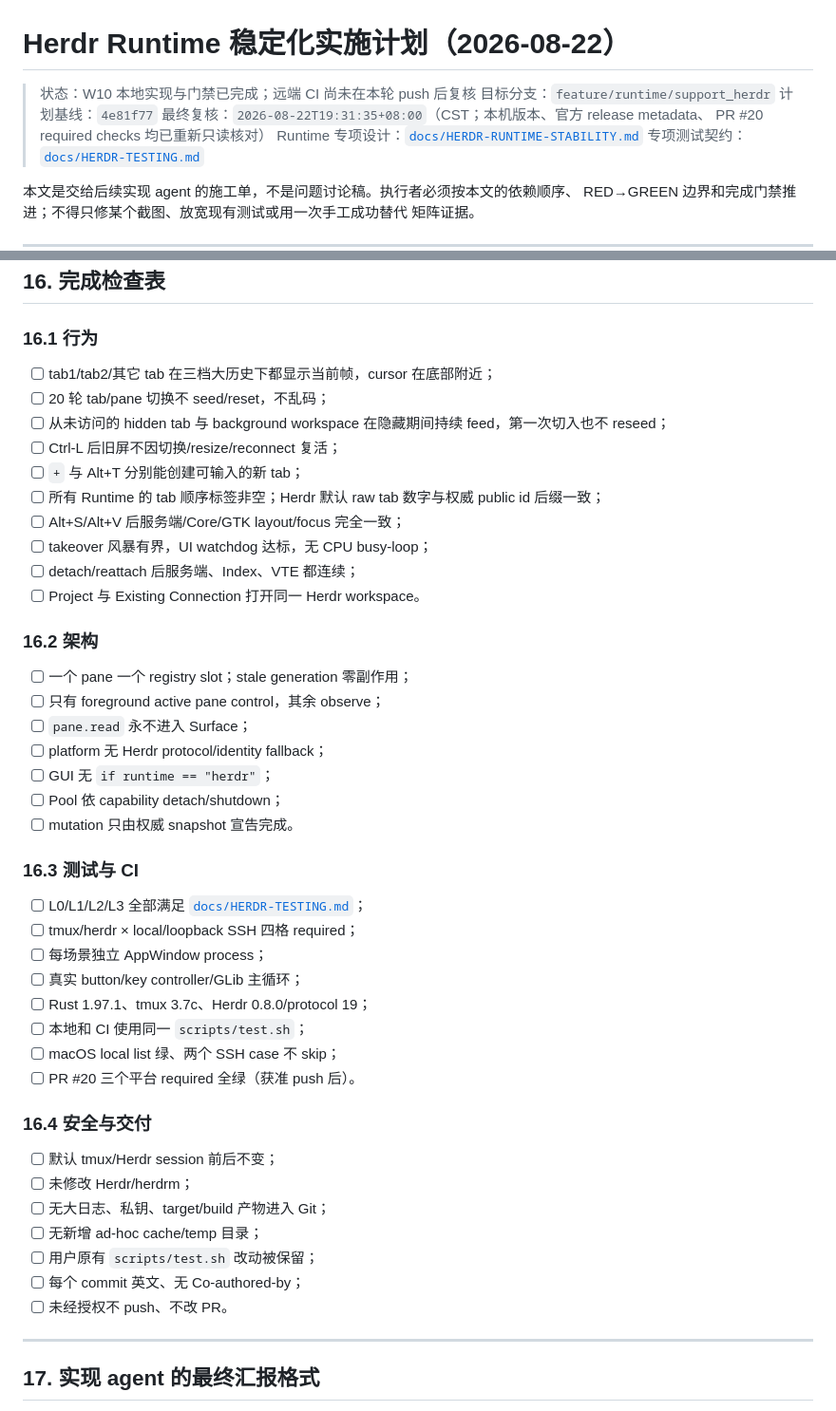
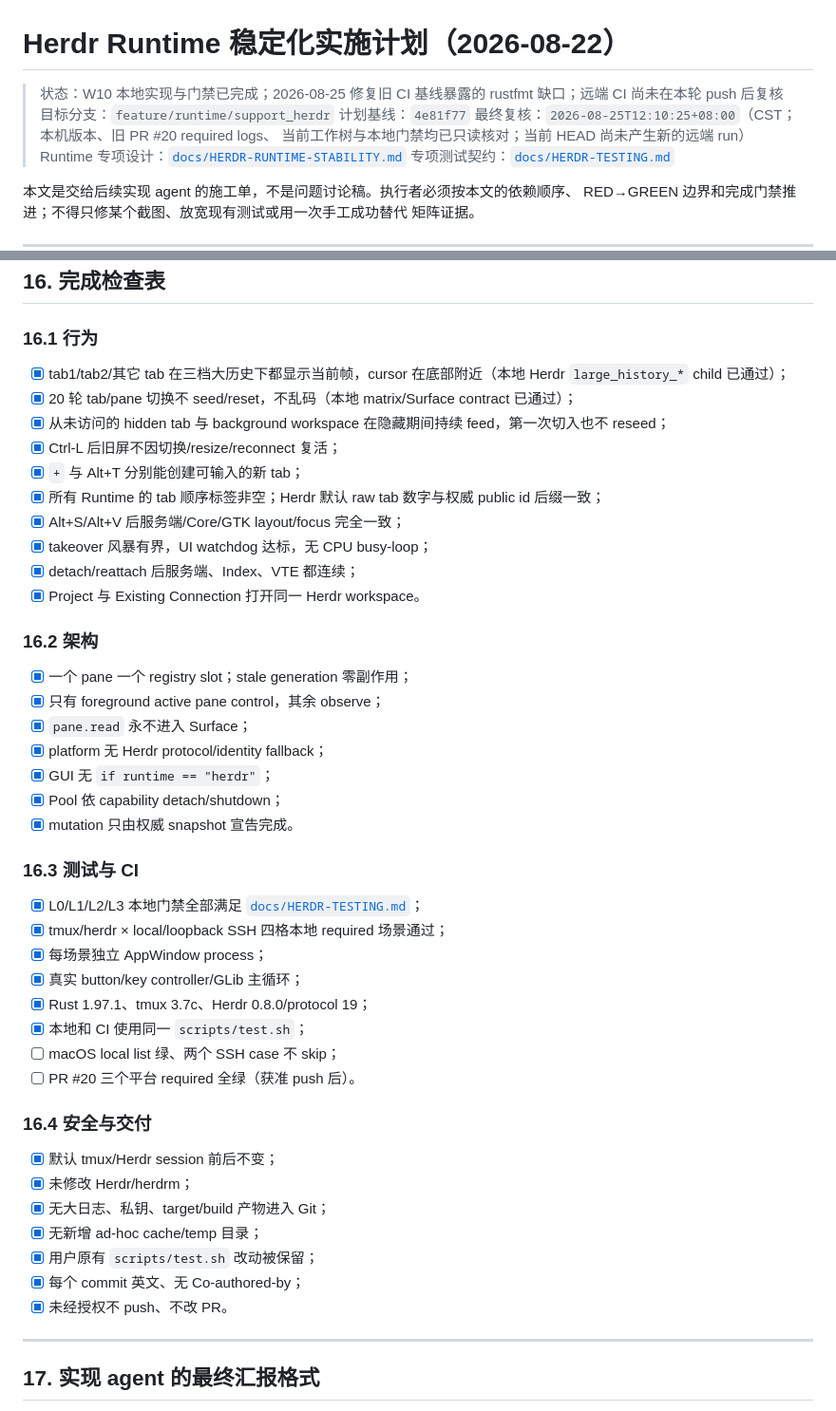
Before and after one commit to wlingze/muxterm, a Markdown page: .plan-herdr-runtime-stabilization-20260822.md, 2 parts joined by grey strips. Shown at 95% size. GitHub-like rendering.

Commit message:
docs(runtime): record local gates and CI failure mapping
Mark the locally verified W10 behavior, architecture, matrix, and safety gates.

Document the exact failures from the previous Core, Linux, and macOS required jobs without conflating them with a new remote run.

```diff
--- a/.plan-herdr-runtime-stabilization-20260822.md
+++ b/.plan-herdr-runtime-stabilization-20260822.md
@@ -1,10 +1,10 @@
 # Herdr Runtime 稳定化实施计划（2026-08-22）
 
-> 状态：W10 本地实现与门禁已完成；远端 CI 尚未在本轮 push 后复核
+> 状态：W10 本地实现与门禁已完成；2026-08-25 修复旧 CI 基线暴露的 rustfmt 缺口；远端 CI 尚未在本轮 push 后复核
 > 目标分支：`feature/runtime/support_herdr`
 > 计划基线：`4e81f77`
-> 最终复核：`2026-08-22T19:31:35+08:00`（CST；本机版本、官方 release metadata、
-> PR #20 required checks 均已重新只读核对）
+> 最终复核：`2026-08-25T12:10:25+08:00`（CST；本机版本、旧 PR #20 required logs、
+> 当前工作树与本地门禁均已只读核对；当前 HEAD 尚未产生新的远端 run）
 > Runtime 专项设计：[`docs/HERDR-RUNTIME-STABILITY.md`](docs/HERDR-RUNTIME-STABILITY.md)
 > 专项测试契约：[`docs/HERDR-TESTING.md`](docs/HERDR-TESTING.md)
 
@@ -1046,48 +1046,49 @@ rtk bash scripts/test.sh run linux
 
 ### 16.1 行为
 
-- [ ] tab1/tab2/其它 tab 在三档大历史下都显示当前帧，cursor 在底部附近；
-- [ ] 20 轮 tab/pane 切换不 seed/reset，不乱码；
-- [ ] 从未访问的 hidden tab 与 background workspace 在隐藏期间持续 feed，第一次切入也不
+- [x] tab1/tab2/其它 tab 在三档大历史下都显示当前帧，cursor 在底部附近（本地 Herdr
+      `large_history_*` child 已通过）；
+- [x] 20 轮 tab/pane 切换不 seed/reset，不乱码（本地 matrix/Surface contract 已通过）；
+- [x] 从未访问的 hidden tab 与 background workspace 在隐藏期间持续 feed，第一次切入也不
       reseed；
-- [ ] Ctrl-L 后旧屏不因切换/resize/reconnect 复活；
-- [ ] `+` 与 Alt+T 分别能创建可输入的新 tab；
-- [ ] 所有 Runtime 的 tab 顺序标签非空；Herdr 默认 raw tab 数字与权威 public id 后缀一致；
-- [ ] Alt+S/Alt+V 后服务端/Core/GTK layout/focus 完全一致；
-- [ ] takeover 风暴有界，UI watchdog 达标，无 CPU busy-loop；
-- [ ] detach/reattach 后服务端、Index、VTE 都连续；
-- [ ] Project 与 Existing Connection 打开同一 Herdr workspace。
+- [x] Ctrl-L 后旧屏不因切换/resize/reconnect 复活；
+- [x] `+` 与 Alt+T 分别能创建可输入的新 tab；
+- [x] 所有 Runtime 的 tab 顺序标签非空；Herdr 默认 raw tab 数字与权威 public id 后缀一致；
+- [x] Alt+S/Alt+V 后服务端/Core/GTK layout/focus 完全一致；
+- [x] takeover 风暴有界，UI watchdog 达标，无 CPU busy-loop；
+- [x] detach/reattach 后服务端、Index、VTE 都连续；
+- [x] Project 与 Existing Connection 打开同一 Herdr workspace。
 
 ### 16.2 架构
 
-- [ ] 一个 pane 一个 registry slot；stale generation 零副作用；
-- [ ] 只有 foreground active pane control，其余 observe；
-- [ ] `pane.read` 永不进入 Surface；
-- [ ] platform 无 Herdr protocol/identity fallback；
-- [ ] GUI 无 `if runtime == "herdr"`；
-- [ ] Pool 依 capability detach/shutdown；
-- [ ] mutation 只由权威 snapshot 宣告完成。
+- [x] 一个 pane 一个 registry slot；stale generation 零副作用；
+- [x] 只有 foreground active pane control，其余 observe；
+- [x] `pane.read` 永不进入 Surface；
+- [x] platform 无 Herdr protocol/identity fallback；
+- [x] GUI 无 `if runtime == "herdr"`；
+- [x] Pool 依 capability detach/shutdown；
+- [x] mutation 只由权威 snapshot 宣告完成。
 
 ### 16.3 测试与 CI
 
-- [ ] L0/L1/L2/L3 全部满足 [`docs/HERDR-TESTING.md`](docs/HERDR-TESTING.md)；
-- [ ] tmux/herdr × local/loopback SSH 四格 required；
-- [ ] 每场景独立 AppWindow process；
-- [ ] 真实 button/key controller/GLib 主循环；
-- [ ] Rust 1.97.1、tmux 3.7c、Herdr 0.8.0/protocol 19；
-- [ ] 本地和 CI 使用同一 `scripts/test.sh`；
+- [x] L0/L1/L2/L3 本地门禁全部满足 [`docs/HERDR-TESTING.md`](docs/HERDR-TESTING.md)；
+- [x] tmux/herdr × local/loopback SSH 四格本地 required 场景通过；
+- [x] 每场景独立 AppWindow process；
+- [x] 真实 button/key controller/GLib 主循环；
+- [x] Rust 1.97.1、tmux 3.7c、Herdr 0.8.0/protocol 19；
+- [x] 本地和 CI 使用同一 `scripts/test.sh`；
 - [ ] macOS local list 绿、两个 SSH case 不 skip；
 - [ ] PR #20 三个平台 required 全绿（获准 push 后）。
 
 ### 16.4 安全与交付
 
-- [ ] 默认 tmux/Herdr session 前后不变；
-- [ ] 未修改 Herdr/herdrm；
-- [ ] 无大日志、私钥、target/build 产物进入 Git；
-- [ ] 无新增 ad-hoc cache/temp 目录；
-- [ ] 用户原有 `scripts/test.sh` 改动被保留；
-- [ ] 每个 commit 英文、无 Co-authored-by；
-- [ ] 未经授权不 push、不改 PR。
+- [x] 默认 tmux/Herdr session 前后不变；
+- [x] 未修改 Herdr/herdrm；
+- [x] 无大日志、私钥、target/build 产物进入 Git；
+- [x] 无新增 ad-hoc cache/temp 目录；
+- [x] 用户原有 `scripts/test.sh` 改动被保留；
+- [x] 每个 commit 英文、无 Co-authored-by；
+- [x] 未经授权不 push、不改 PR。
 
 ---
 
```
Also changed, not shown: other parts of .plan-herdr-runtime-stabilization-20260822.md (+15 -0 lines), docs/HERDR-RUNTIME-STABILITY.md (+3 -3 lines), docs/HERDR-TESTING.md (+14 -3 lines).
